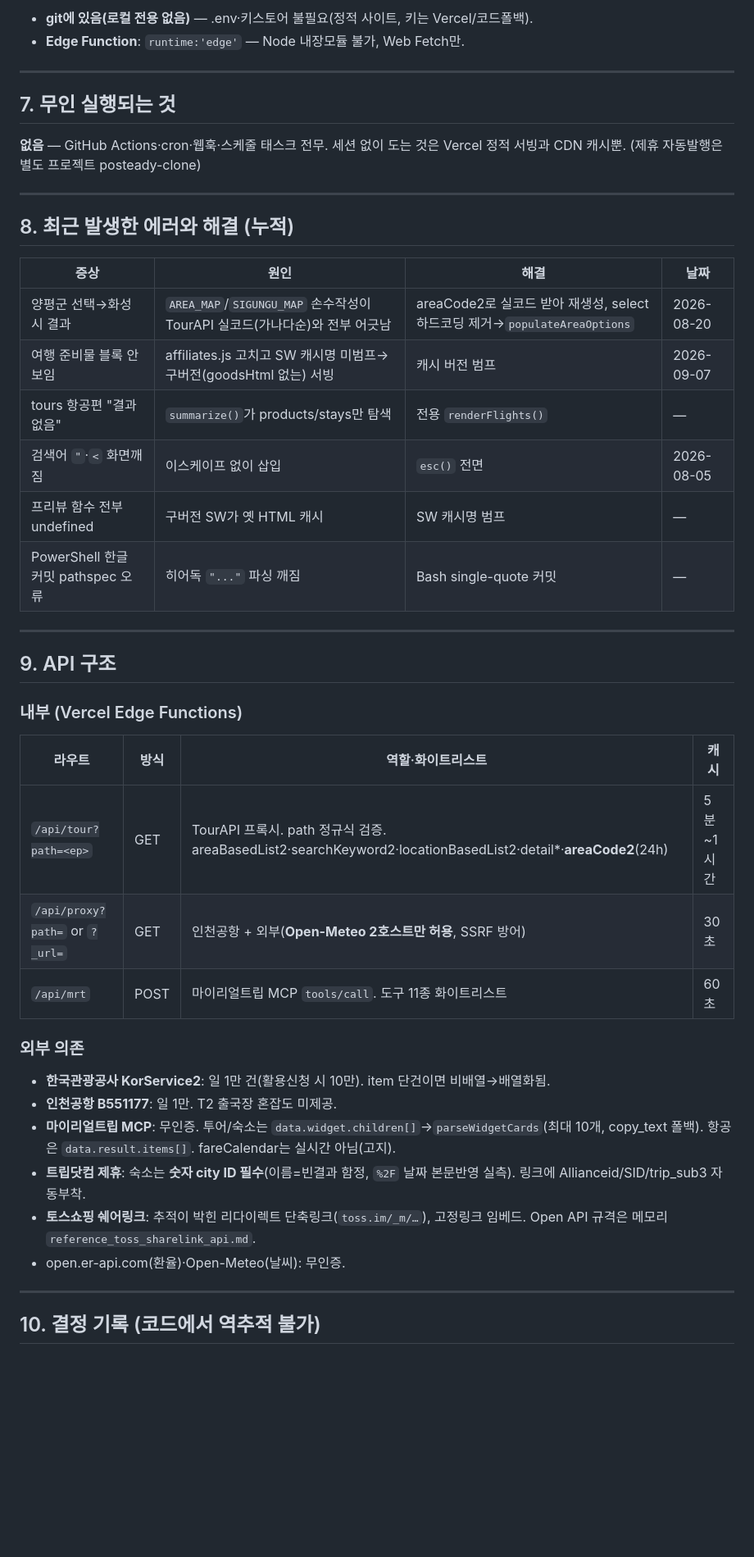
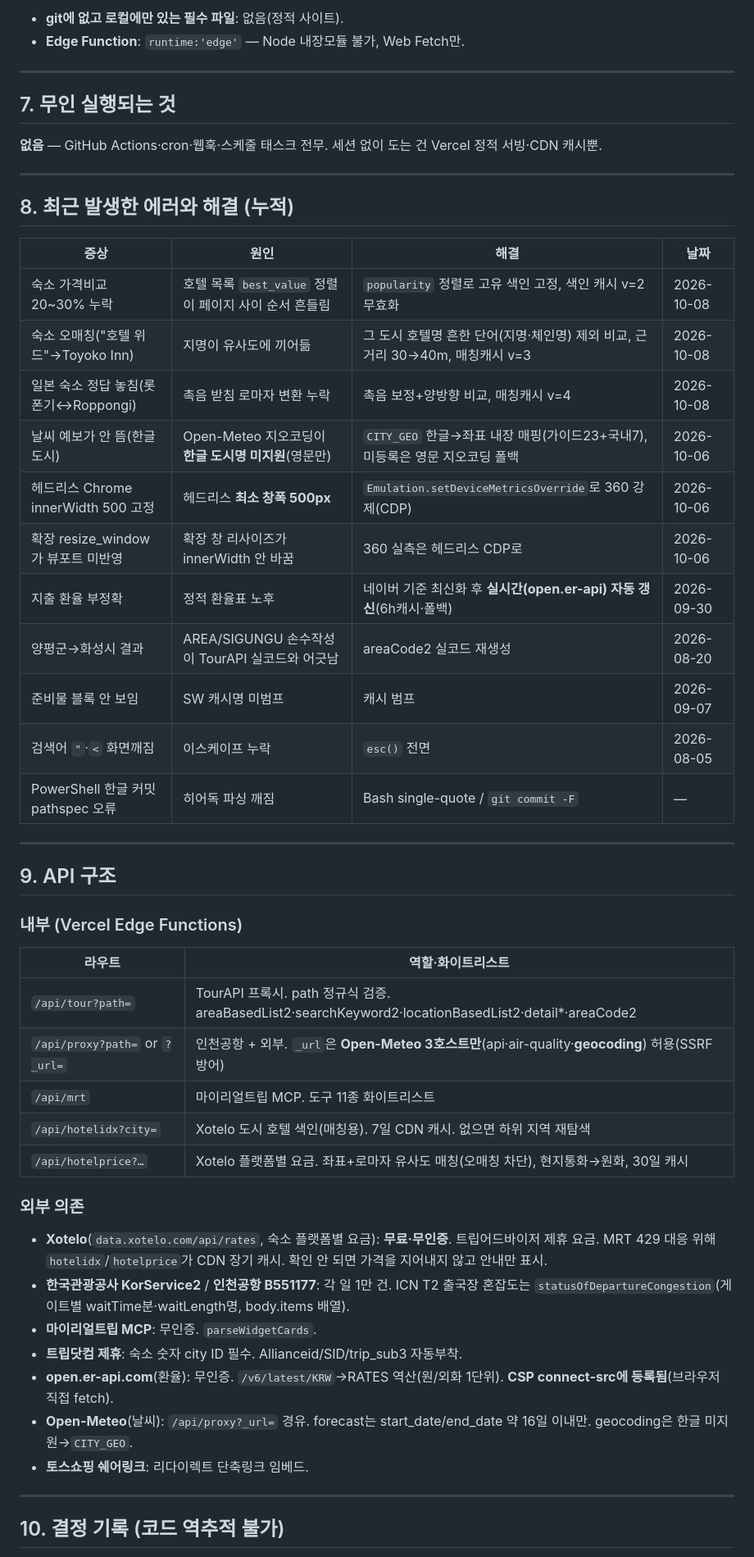
Before and after one commit to cslis07/travel-guide, a Markdown page: PROJECT_STATUS.md, the part around one of its changes. Shown at 82% size. GitHub-like rendering; blank space fills up the shorter version.

Commit message:
[UPDATE] 상태 문서 최신화 — 숙소 플랫폼별 가격비교 작업 반영

```diff
--- a/PROJECT_STATUS.md
+++ b/PROJECT_STATUS.md
@@ -116,12 +135,12 @@ node scripts/smoke_test.mjs # 40항목 전부 ✅ 여야 정상. 배포 직후
 
-- **git에 있음(로컬 전용 없음)** — .env·키스토어 불필요(정적 사이트, 키는 Vercel/코드폴백).
+- **git에 없고 로컬에만 있는 필수 파일**: 없음(정적 사이트).
 - **Edge Function**: `runtime:'edge'` — Node 내장모듈 불가, Web Fetch만.
 
 ---
 
 ## 7. 무인 실행되는 것
 
-**없음** — GitHub Actions·cron·웹훅·스케줄 태스크 전무. 세션 없이 도는 것은 Vercel 정적 서빙과 CDN 캐시뿐. (제휴 자동발행은 별도 프로젝트 posteady-clone)
+**없음** — GitHub Actions·cron·웹훅·스케줄 태스크 전무. 세션 없이 도는 건 Vercel 정적 서빙·CDN 캐시뿐.
 
 ---
 
@@ -129,33 +148,41 @@ node scripts/smoke_test.mjs # 40항목 전부 ✅ 여야 정상. 배포 직후
 
 | 증상 | 원인 | 해결 | 날짜 |
 |------|------|------|------|
-| 양평군 선택→화성시 결과 | `AREA_MAP`/`SIGUNGU_MAP` 손수작성이 TourAPI 실코드(가나다순)와 전부 어긋남 | areaCode2로 실코드 받아 재생성, select 하드코딩 제거→`populateAreaOptions` | 2026-08-20 |
-| 여행 준비물 블록 안 보임 | affiliates.js 고치고 SW 캐시명 미범프→구버전(goodsHtml 없는) 서빙 | 캐시 버전 범프 | 2026-09-07 |
-| tours 항공편 "결과 없음" | `summarize()`가 products/stays만 탐색 | 전용 `renderFlights()` | — |
-| 검색어 `"`·`<` 화면깨짐 | 이스케이프 없이 삽입 | `esc()` 전면 | 2026-08-05 |
-| 프리뷰 함수 전부 undefined | 구버전 SW가 옛 HTML 캐시 | SW 캐시명 범프 | — |
-| PowerShell 한글 커밋 pathspec 오류 | 히어독 `"..."` 파싱 깨짐 | Bash single-quote 커밋 | — |
+| 숙소 가격비교 20~30% 누락 | 호텔 목록 `best_value` 정렬이 페이지 사이 순서 흔들림 | `popularity` 정렬로 고유 색인 고정, 색인 캐시 v=2 무효화 | 2026-10-08 |
+| 숙소 오매칭("호텔 위드"→Toyoko Inn) | 지명이 유사도에 끼어듦 | 그 도시 호텔명 흔한 단어(지명·체인명) 제외 비교, 근거리 30→40m, 매칭캐시 v=3 | 2026-10-08 |
+| 일본 숙소 정답 놓침(롯폰기↔Roppongi) | 촉음 받침 로마자 변환 누락 | 촉음 보정+양방향 비교, 매칭캐시 v=4 | 2026-10-08 |
+| 날씨 예보가 안 뜸(한글 도시) | Open-Meteo 지오코딩이 **한글 도시명 미지원**(영문만) | `CITY_GEO` 한글→좌표 내장 매핑(가이드23+국내7), 미등록은 영문 지오코딩 폴백 | 2026-10-06 |
+| 헤드리스 Chrome innerWidth 500 고정 | 헤드리스 **최소 창폭 500px** | `Emulation.setDeviceMetricsOverride`로 360 강제(CDP) | 2026-10-06 |
+| 확장 resize_window가 뷰포트 미반영 | 확장 창 리사이즈가 innerWidth 안 바꿈 | 360 실측은 헤드리스 CDP로 | 2026-10-06 |
+| 지출 환율 부정확 | 정적 환율표 노후 | 네이버 기준 최신화 후 **실시간(open.er-api) 자동 갱신**(6h캐시·폴백) | 2026-09-30 |
+| 양평군→화성시 결과 | AREA/SIGUNGU 손수작성이 TourAPI 실코드와 어긋남 | areaCode2 실코드 재생성 | 2026-08-20 |
+| 준비물 블록 안 보임 | SW 캐시명 미범프 | 캐시 범프 | 2026-09-07 |
+| 검색어 `"`·`<` 화면깨짐 | 이스케이프 누락 | `esc()` 전면 | 2026-08-05 |
+| PowerShell 한글 커밋 pathspec 오류 | 히어독 파싱 깨짐 | Bash single-quote / `git commit -F` | — |
 
 ---
 
 ## 9. API 구조
 
 ### 내부 (Vercel Edge Functions)
-| 라우트 | 방식 | 역할·화이트리스트 | 캐시 |
-|--------|------|------|------|
-| `/api/tour?path=<ep>` | GET | TourAPI 프록시. path 정규식 검증. areaBasedList2·searchKeyword2·locationBasedList2·detail*·**areaCode2**(24h) | 5분~1시간 |
-| `/api/proxy?path=` or `?_url=` | GET | 인천공항 + 외부(**Open-Meteo 2호스트만 허용**, SSRF 방어) | 30초 |
-| `/api/mrt` | POST | 마이리얼트립 MCP `tools/call`. 도구 11종 화이트리스트 | 60초 |
+| 라우트 | 역할·화이트리스트 |
+|--------|------|
+| `/api/tour?path=` | TourAPI 프록시. path 정규식 검증. areaBasedList2·searchKeyword2·locationBasedList2·detail*·areaCode2 |
+| `/api/proxy?path=` or `?_url=` | 인천공항 + 외부. `_url`은 **Open-Meteo 3호스트만**(api·air-quality·**geocoding**) 허용(SSRF 방어) |
+| `/api/mrt` | 마이리얼트립 MCP. 도구 11종 화이트리스트 |
+| `/api/hotelidx?city=` | Xotelo 도시 호텔 색인(매칭용). 7일 CDN 캐시. 없으면 하위 지역 재탐색 |
+| `/api/hotelprice?…` | Xotelo 플랫폼별 요금. 좌표+로마자 유사도 매칭(오매칭 차단), 현지통화→원화, 30일 캐시 |
 
 ### 외부 의존
-- **한국관광공사 KorService2**: 일 1만 건(활용신청 시 10만). item 단건이면 비배열→배열화됨.
-- **인천공항 B551177**: 일 1만. T2 출국장 혼잡도 미제공.
-- **마이리얼트립 MCP**: 무인증. 투어/숙소는 `data.widget.children[]`→`parseWidgetCards`(최대 10개, copy_text 폴백). 항공은 `data.result.items[]`. fareCalendar는 실시간 아님(고지).
-- **트립닷컴 제휴**: 숙소는 **숫자 city ID 필수**(이름=빈결과 함정, `%2F` 날짜 본문반영 실측). 링크에 Allianceid/SID/trip_sub3 자동부착.
-- **토스쇼핑 쉐어링크**: 추적이 박힌 리다이렉트 단축링크(`toss.im/_m/…`), 고정링크 임베드. Open API 규격은 메모리 `reference_toss_sharelink_api.md`.
-- open.er-api.com(환율)·Open-Meteo(날씨): 무인증.
+- **Xotelo**(`data.xotelo.com/api/rates`, 숙소 플랫폼별 요금): **무료·무인증**. 트립어드바이저 제휴 요금. MRT 429 대응 위해 `hotelidx`/`hotelprice`가 CDN 장기 캐시. 확인 안 되면 가격을 지어내지 않고 안내만 표시.
+- **한국관광공사 KorService2** / **인천공항 B551177**: 각 일 1만 건. ICN T2 출국장 혼잡도는 `statusOfDepartureCongestion`(게이트별 waitTime분·waitLength명, body.items 배열).
+- **마이리얼트립 MCP**: 무인증. `parseWidgetCards`.
+- **트립닷컴 제휴**: 숙소 숫자 city ID 필수. Allianceid/SID/trip_sub3 자동부착.
+- **open.er-api.com**(환율): 무인증. `/v6/latest/KRW`→RATES 역산(원/외화 1단위). **CSP connect-src에 등록됨**(브라우저 직접 fetch).
+- **Open-Meteo**(날씨): `/api/proxy?_url=` 경유. forecast는 start_date/end_date 약 16일 이내만. geocoding은 한글 미지원→`CITY_GEO`.
+- **토스쇼핑 쉐어링크**: 리다이렉트 단축링크 임베드.
 
 ---
 
-## 10. 결정 기록 (코드에서 역추적 불가)
+## 10. 결정 기록 (코드 역추적 불가)
 
```
Also changed, not shown: other parts of PROJECT_STATUS.md (+115 -90 lines).
